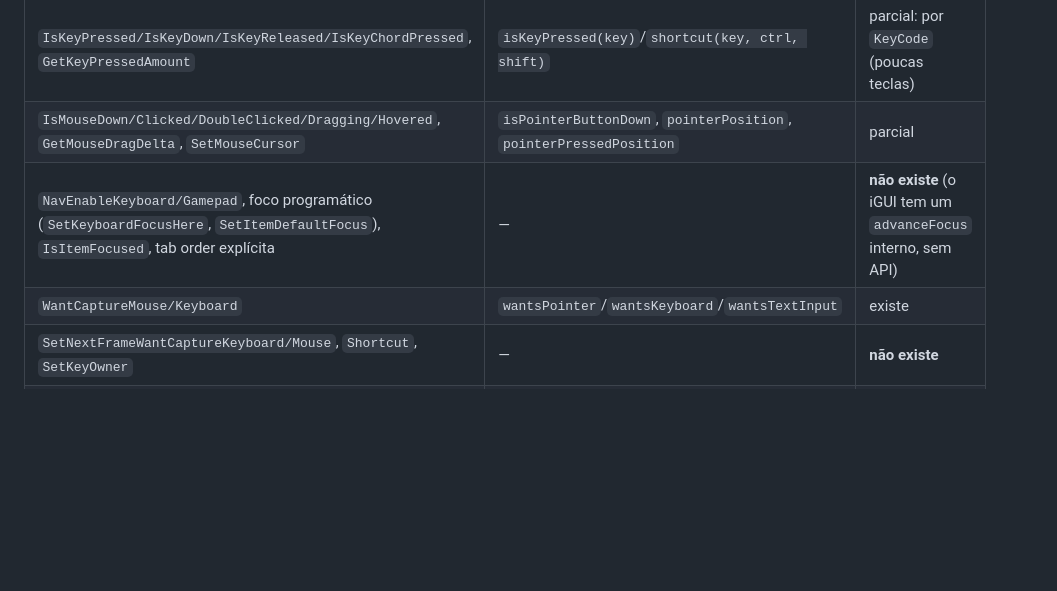
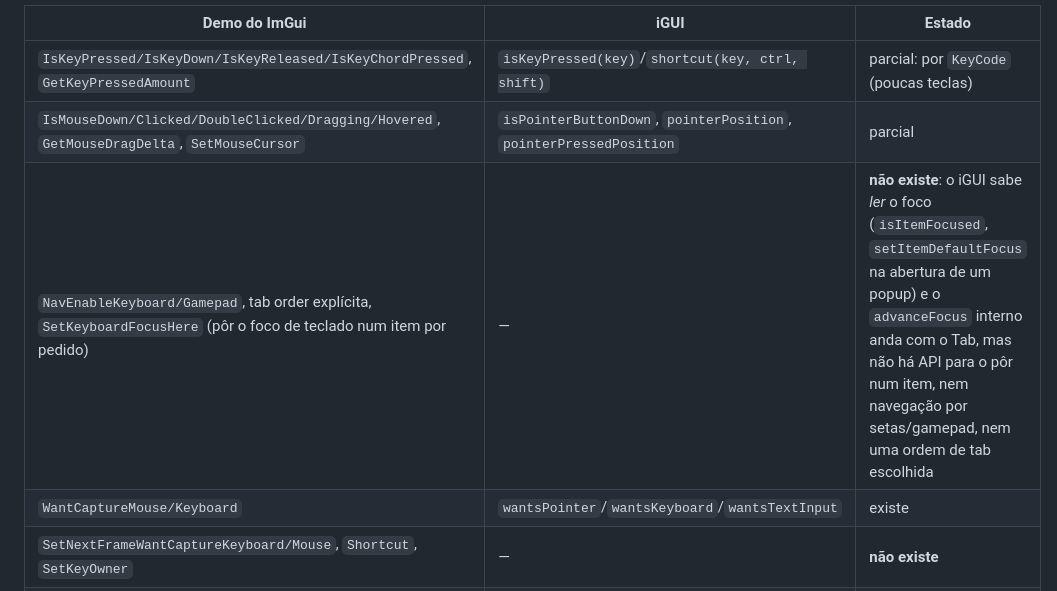
Before and after one commit to akadjoker/iGUI, a Markdown page: examples/compare_gallery/GAPS.md, the part around the change. Drawn GitHub-style; blank space fills up the shorter version.

Commit message:
GAPS: o foco de teclado lê-se, só não se põe (a linha dizia que não existia)
A linha da navegação dava o `IsItemFocused` e o `SetItemDefaultFocus` como em
falta, e os dois existem (`isItemFocused`, e o `setItemDefaultFocus` na abertura
de um popup). O que falta é pôr o foco num item por pedido
(`SetKeyboardFocusHere`), a navegação por setas/gamepad e uma ordem de tab
escolhida.

```diff
--- a/examples/compare_gallery/GAPS.md
+++ b/examples/compare_gallery/GAPS.md
@@ -298,7 +298,7 @@ este documento é o levantamento exaustivo, independente do que está aberto.
 | --- | --- | --- |
 | `IsKeyPressed/IsKeyDown/IsKeyReleased/IsKeyChordPressed`, `GetKeyPressedAmount` | `isKeyPressed(key)`/`shortcut(key, ctrl, shift)` | parcial: por `KeyCode` (poucas teclas) |
 | `IsMouseDown/Clicked/DoubleClicked/Dragging/Hovered`, `GetMouseDragDelta`, `SetMouseCursor` | `isPointerButtonDown`, `pointerPosition`, `pointerPressedPosition` | parcial |
-| `NavEnableKeyboard/Gamepad`, foco programático (`SetKeyboardFocusHere`, `SetItemDefaultFocus`), `IsItemFocused`, tab order explícita | — | **não existe** (o iGUI tem um `advanceFocus` interno, sem API) |
+| `NavEnableKeyboard/Gamepad`, tab order explícita, `SetKeyboardFocusHere` (pôr o foco de teclado num item por pedido) | — | **não existe**: o iGUI sabe *ler* o foco (`isItemFocused`, `setItemDefaultFocus` na abertura de um popup) e o `advanceFocus` interno anda com o Tab, mas não há API para o pôr num item, nem navegação por setas/gamepad, nem uma ordem de tab escolhida |
 | `WantCaptureMouse/Keyboard` | `wantsPointer`/`wantsKeyboard`/`wantsTextInput` | existe |
 | `SetNextFrameWantCaptureKeyboard/Mouse`, `Shortcut`, `SetKeyOwner` | — | **não existe** |
 | `GetIO`/`ImGuiIO` (config global, `ConfigFlags`, `BackendFlags`, `IniFilename`, `FontGlobalScale`, `MouseDrawCursor`, `ConfigWindowsMoveFromTitleBarOnly`, ...) | `Theme` + `FrameInfo` + `setWindowStatePath` | **não existe** objeto de configuração global |
```
